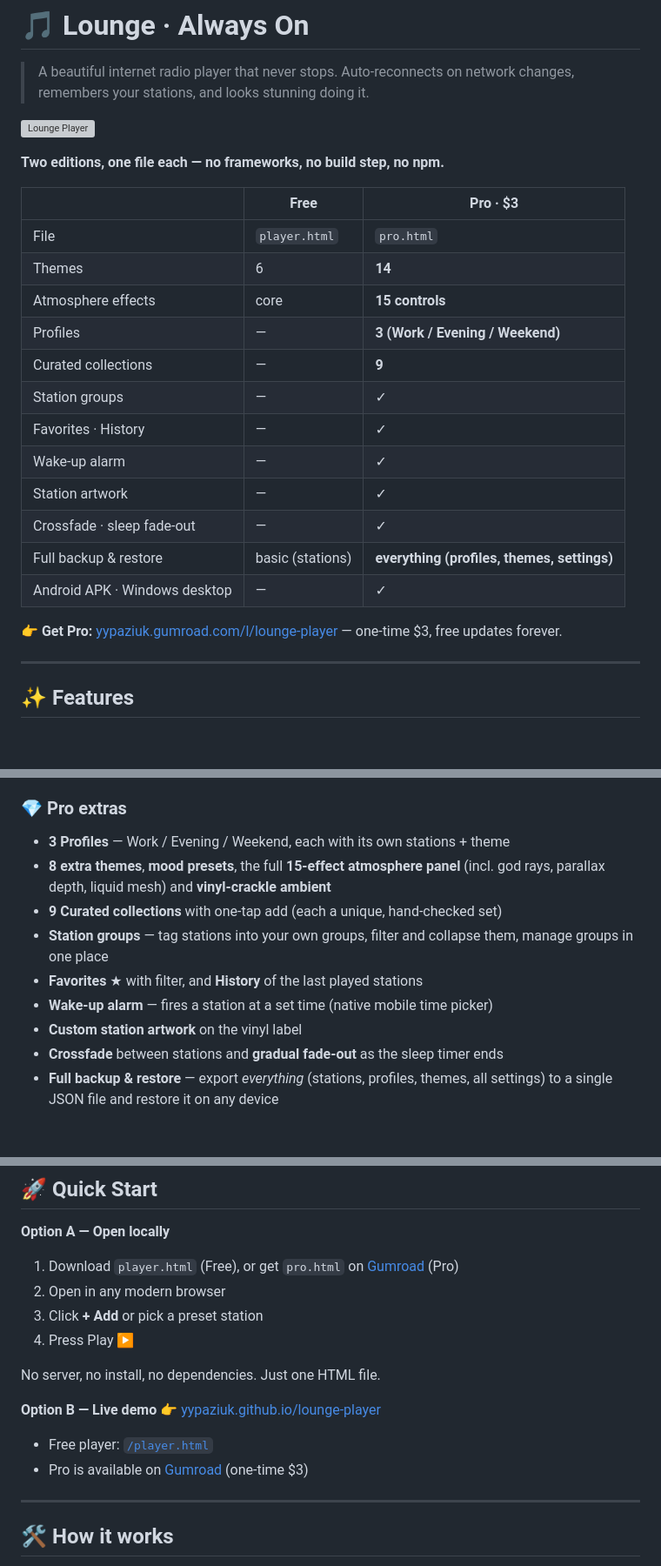
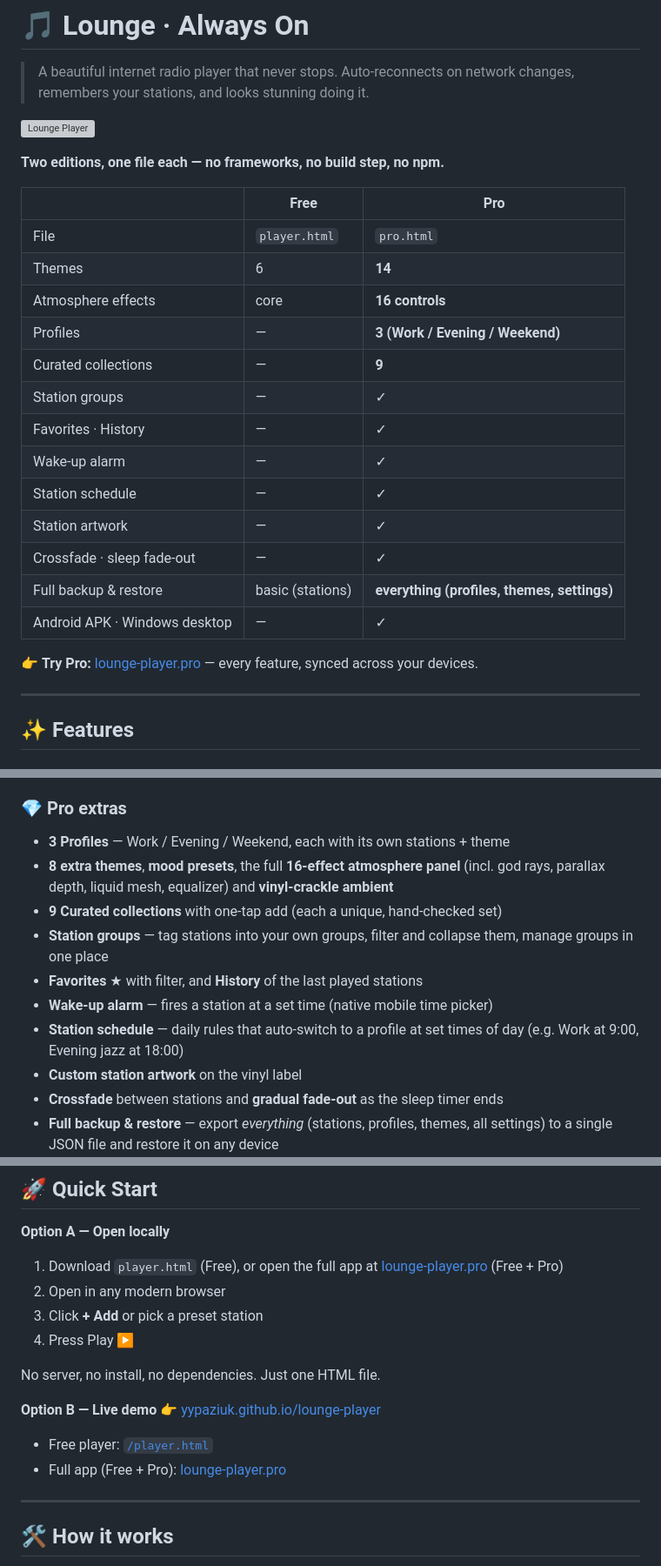
Before and after one commit to yypaziuk/lounge-player, a Markdown page: README.md, 3 parts joined by grey strips. Shown at 87% size. GitHub-like rendering; blank space fills up the shorter version; grey boxes are pictures that could not be loaded.

```diff
--- a/README.md
+++ b/README.md
@@ -6,22 +6,23 @@
 
 **Two editions, one file each — no frameworks, no build step, no npm.**
 
-| | Free | Pro · $3 |
+| | Free | Pro |
 |---|------|----------|
 | File | `player.html` | `pro.html` |
 | Themes | 6 | **14** |
-| Atmosphere effects | core | **15 controls** |
+| Atmosphere effects | core | **16 controls** |
 | Profiles | — | **3 (Work / Evening / Weekend)** |
 | Curated collections | — | **9** |
 | Station groups | — | ✓ |
 | Favorites · History | — | ✓ |
 | Wake-up alarm | — | ✓ |
+| Station schedule | — | ✓ |
 | Station artwork | — | ✓ |
 | Crossfade · sleep fade-out | — | ✓ |
 | Full backup &amp; restore | basic (stations) | **everything (profiles, themes, settings)** |
 | Android APK · Windows desktop | — | ✓ |
 
-👉 **Get Pro:** [yypaziuk.gumroad.com/l/lounge-player](https://yypaziuk.gumroad.com/l/lounge-player) — one-time $3, free updates forever.
+👉 **Try Pro:** [lounge-player.pro](https://lounge-player.pro) — every feature, synced across your devices.
 
 ---
 
@@ -58,11 +59,12 @@
 
 ### 💎 Pro extras
 - **3 Profiles** — Work / Evening / Weekend, each with its own stations + theme
-- **8 extra themes**, **mood presets**, the full **15-effect atmosphere panel** (incl. god rays, parallax depth, liquid mesh) and **vinyl-crackle ambient**
+- **8 extra themes**, **mood presets**, the full **16-effect atmosphere panel** (incl. god rays, parallax depth, liquid mesh, equalizer) and **vinyl-crackle ambient**
 - **9 Curated collections** with one-tap add (each a unique, hand-checked set)
 - **Station groups** — tag stations into your own groups, filter and collapse them, manage groups in one place
 - **Favorites** ★ with filter, and **History** of the last played stations
 - **Wake-up alarm** — fires a station at a set time (native mobile time picker)
+- **Station schedule** — daily rules that auto-switch to a profile at set times of day (e.g. Work at 9:00, Evening jazz at 18:00)
 - **Custom station artwork** on the vinyl label
 - **Crossfade** between stations and **gradual fade-out** as the sleep timer ends
 - **Full backup & restore** — export *everything* (stations, profiles, themes, all settings) to a single JSON file and restore it on any device
@@ -97,7 +99,7 @@
 ## 🚀 Quick Start
 
 **Option A — Open locally**
-1. Download `player.html` (Free), or get `pro.html` on [Gumroad](https://yypaziuk.gumroad.com/l/lounge-player) (Pro)
+1. Download `player.html` (Free), or open the full app at [lounge-player.pro](https://lounge-player.pro) (Free + Pro)
 2. Open in any modern browser
 3. Click **+ Add** or pick a preset station
 4. Press Play ▶
@@ -107,7 +109,7 @@ No server, no install, no dependencies. Just one HTML file.
 **Option B — Live demo**
 👉 [yypaziuk.github.io/lounge-player](https://yypaziuk.github.io/lounge-player)
 - Free player: [`/player.html`](https://yypaziuk.github.io/lounge-player/player.html)
-- Pro is available on [Gumroad](https://yypaziuk.gumroad.com/l/lounge-player) (one-time $3)
+- Full app (Free + Pro): [lounge-player.pro](https://lounge-player.pro)
 
 ---
 
```
Also changed, not shown: other parts of README.md (+2 -2 lines).
